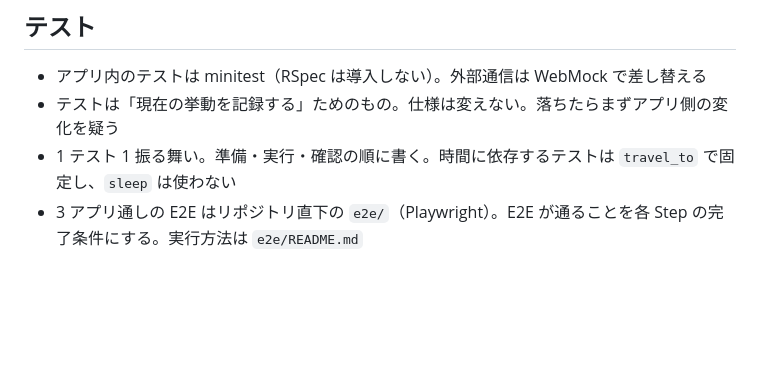
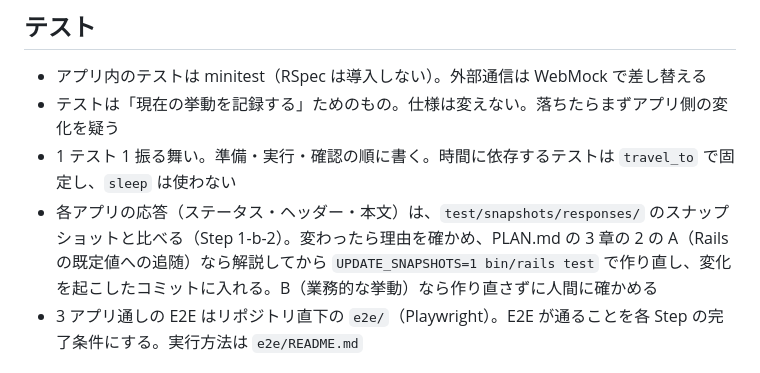
Before and after one commit to thinkAmi-sandbox/oidc_op_rp-sample, a Markdown page: CLAUDE.md, the part around the change. Rendered like a GitHub page; blank space fills up the shorter version.

```diff
--- a/CLAUDE.md
+++ b/CLAUDE.md
@@ -54,6 +54,7 @@ OpenID Connect の OpenID Provider（OP）、Relying Party（RP）、Resource Se
 - アプリ内のテストは minitest（RSpec は導入しない）。外部通信は WebMock で差し替える
 - テストは「現在の挙動を記録する」ためのもの。仕様は変えない。落ちたらまずアプリ側の変化を疑う
 - 1 テスト 1 振る舞い。準備・実行・確認の順に書く。時間に依存するテストは `travel_to` で固定し、`sleep` は使わない
+- 各アプリの応答（ステータス・ヘッダー・本文）は、`test/snapshots/responses/` のスナップショットと比べる（Step 1-b-2）。変わったら理由を確かめ、PLAN.md の 3 章の 2 の A（Rails の既定値への追随）なら解説してから `UPDATE_SNAPSHOTS=1 bin/rails test` で作り直し、変化を起こしたコミットに入れる。B（業務的な挙動）なら作り直さずに人間に確かめる
 - 3 アプリ通しの E2E はリポジトリ直下の `e2e/`（Playwright）。E2E が通ることを各 Step の完了条件にする。実行方法は `e2e/README.md`
 
 ## 公開物への記載ルール
```
Also changed, not shown: docs/upgrade/PLAN.md (+1 -1 lines), docs/upgrade/TIPS.md (+11 -1 lines).
